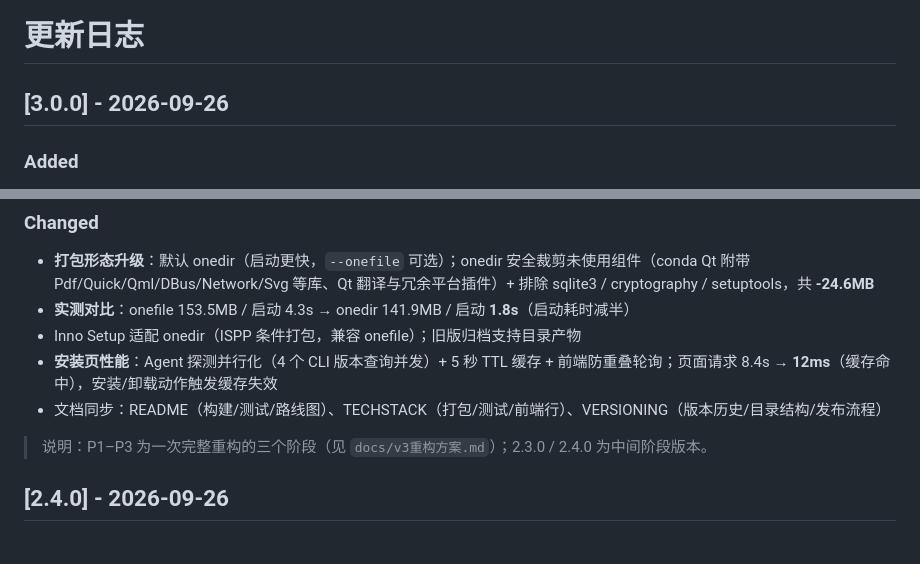
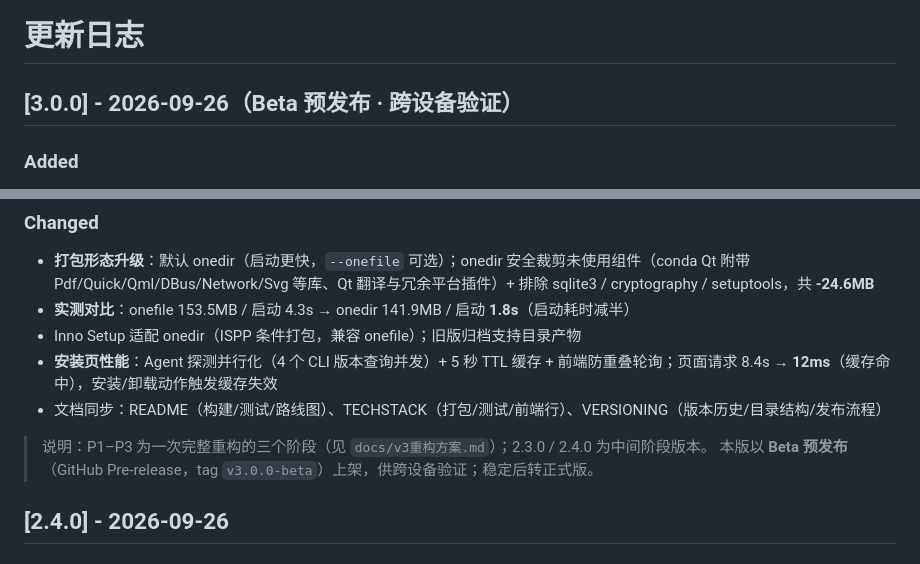
Before and after one commit to GinyvaXu/AgentFloat, a Markdown page: CHANGELOG.md, 2 parts joined by grey strips. Rendered like a GitHub page.

Commit message:
docs: v3.0.0 - 标记 Beta 预发布（GitHub Pre-release，跨设备验证）
- CHANGELOG 3.0.0 条目标注「Beta 预发布 · 跨设备验证」并说明上架方式
- 本版以 tag v3.0.0-beta 的 Pre-release 形式发布，不进入自动更新链

```diff
--- a/CHANGELOG.md
+++ b/CHANGELOG.md
@@ -1,6 +1,6 @@
 # 更新日志
 
-## [3.0.0] - 2026-09-26
+## [3.0.0] - 2026-09-26（Beta 预发布 · 跨设备验证）
 ### Added
 - **测试体系（P3）**：`tests/` 共 146 项（config / registry / API 监控 / Skills / 快讯 / 更新 / 喝水 / 环菜单几何 / WebBridge / 适配层 / FastAPI 路由 / 日志 / 本地 AI / 杂项 + 浮球交互集成），纯逻辑模块覆盖 75-100%；`pyproject.toml` 增加覆盖率配置
 - **构建冒烟脚本** `smoke_test.py`：隔离 APPDATA 运行产物，校验进程存活 + 日志无 ERROR，并输出启动耗时
@@ -14,6 +14,7 @@
 - 文档同步：README（构建/测试/路线图）、TECHSTACK（打包/测试/前端行）、VERSIONING（版本历史/目录结构/发布流程）
 
 > 说明：P1–P3 为一次完整重构的三个阶段（见 `docs/v3重构方案.md`）；2.3.0 / 2.4.0 为中间阶段版本。
+> 本版以 **Beta 预发布**（GitHub Pre-release，tag `v3.0.0-beta`）上架，供跨设备验证；稳定后转正式版。
 
 ## [2.4.0] - 2026-09-26
 ### Added
```
